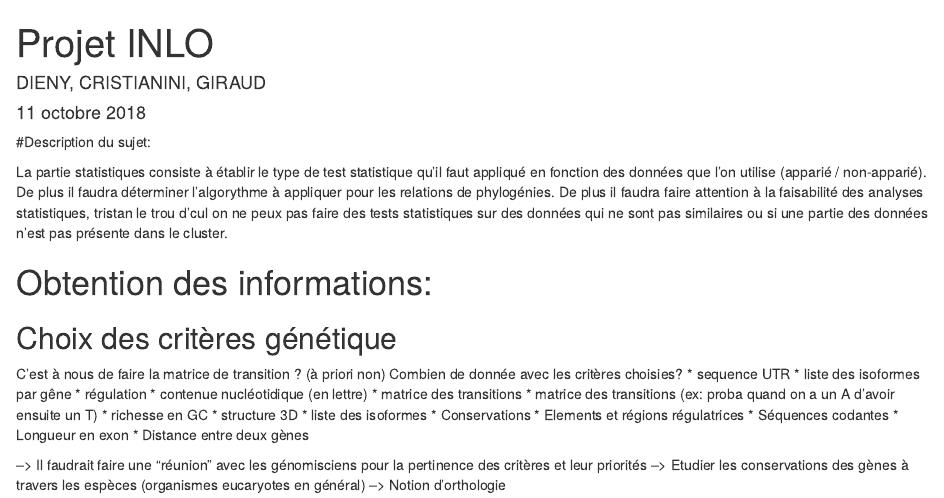
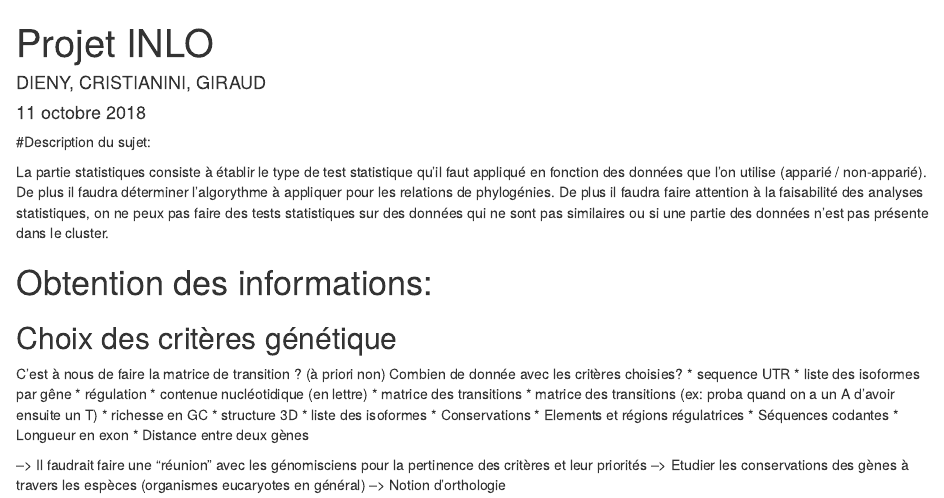
Before and after one commit to dputhier/metaCline, an R Markdown document (doc/specifications/Projet-INLO.Rmd): the page in a window 1100 px wide, from its top. Rendered offline with R 4.5, knitr and Pandoc, with nearby package versions.

Commit message:
Update Projet-INLO.Rmd

```diff
--- a/doc/specifications/Projet-INLO.Rmd
+++ b/doc/specifications/Projet-INLO.Rmd
@@ -8,7 +8,7 @@ output: html_document
 
 #Description du sujet:
 
- La partie statistiques consiste à établir le type de test statistique qu'il faut appliqué en fonction des données que l'on utilise (apparié / non-apparié). De plus il faudra déterminer l'algorythme à appliquer pour les relations de phylogénies. De plus il faudra faire attention à la faisabilité des analyses statistiques, tristan le trou d'cul on ne peux pas faire des tests statistiques sur des données qui ne sont pas similaires ou si une partie des données n'est pas présente dans le cluster.
+ La partie statistiques consiste à établir le type de test statistique qu'il faut appliqué en fonction des données que l'on utilise (apparié / non-apparié). De plus il faudra déterminer l'algorythme à appliquer pour les relations de phylogénies. De plus il faudra faire attention à la faisabilité des analyses statistiques, on ne peux pas faire des tests statistiques sur des données qui ne sont pas similaires ou si une partie des données n'est pas présente dans le cluster.
 
 
 
```
